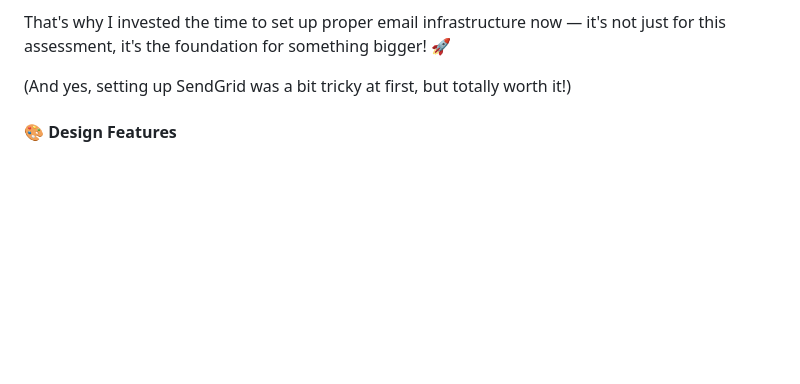
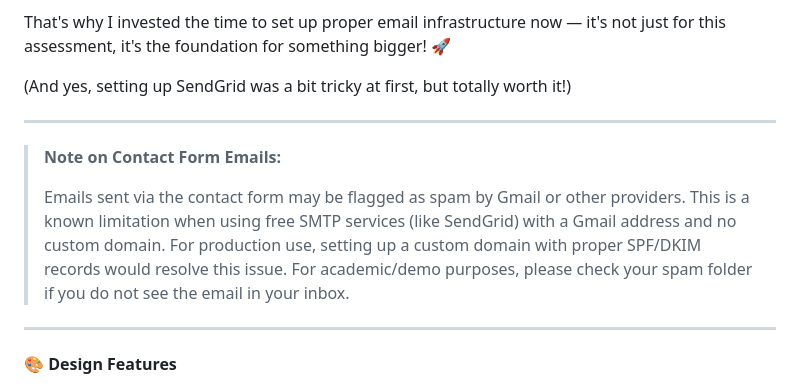
Before and after one commit to Drake-Designer/Game-Abyss, a Markdown page: README.md, the part around the change. GitHub-like rendering; blank space fills up the shorter version.

Commit message:
Handle contact form POST with Django Form, add ContactForm, show messages in base, log mail errors, update contact template, and document email spam note in README

```diff
--- a/README.md
+++ b/README.md
@@ -337,6 +337,14 @@ My long-term plan is to:
 That's why I invested the time to set up proper email infrastructure now — it's not just for this assessment, it's the foundation for something bigger! 🚀
 
 (And yes, setting up SendGrid was a bit tricky at first, but totally worth it!)
+
+---
+
+> **Note on Contact Form Emails:**
+>
+> Emails sent via the contact form may be flagged as spam by Gmail or other providers. This is a known limitation when using free SMTP services (like SendGrid) with a Gmail address and no custom domain. For production use, setting up a custom domain with proper SPF/DKIM records would resolve this issue. For academic/demo purposes, please check your spam folder if you do not see the email in your inbox.
+
+---
 
 #### 🎨 Design Features
 
```
